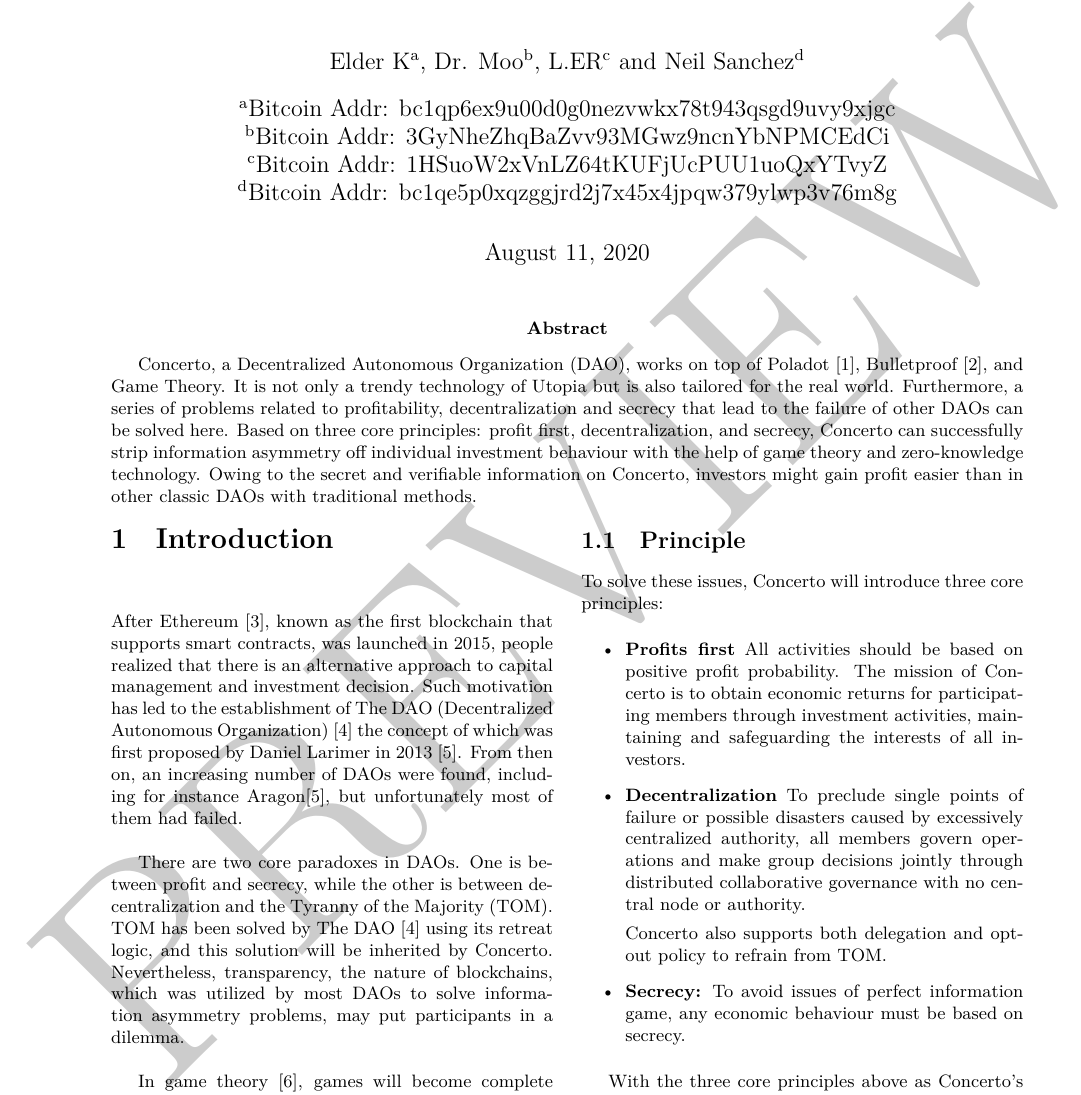
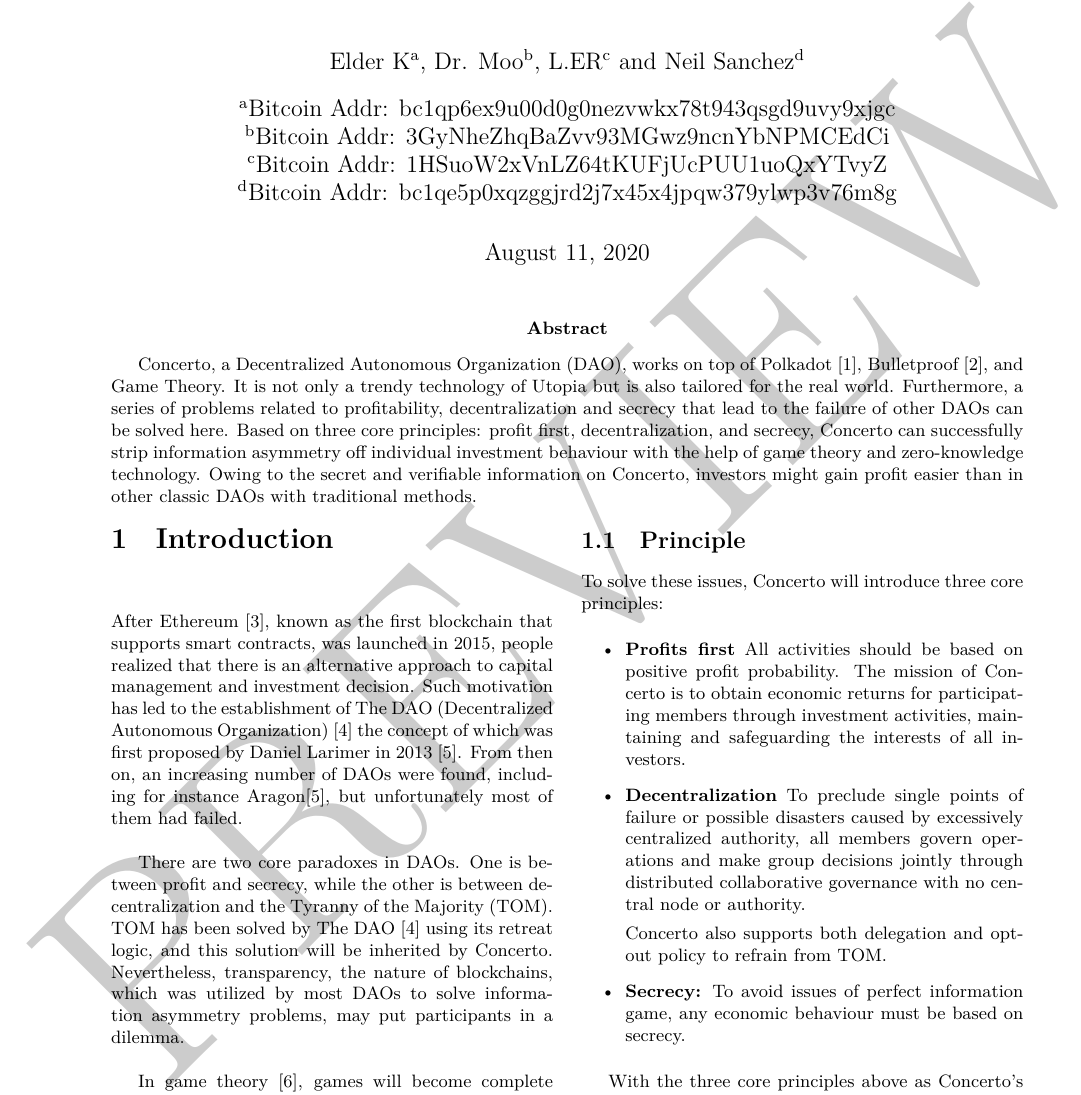
Before and after one commit to ConcertoDAO/Whitepaper, a LaTeX document (concerto.tex): part of page 1 of 12, cut so that both start at the same text. Compiled offline with XeLaTeX.

Commit message:
fixed a typo

```diff
--- a/concerto.tex
+++ b/concerto.tex
@@ -69,7 +69,7 @@
 \begin{document}
 \maketitle
 \abstract{
-Concerto, a Decentralized Autonomous Organization (DAO), works on top of Poladot\cite{Polkdot}, Bulletproof\cite{bulletproof}, and Game Theory. It is not only a trendy technology of Utopia but is also tailored for the real world. Furthermore, a series of problems related to profitability, decentralization and secrecy that lead to the failure of other DAOs can be solved here. Based on three core principles: profit first, decentralization, and secrecy, Concerto can successfully strip information asymmetry off individual investment behaviour with the help of game theory and zero-knowledge technology. Owing to the secret and verifiable information on Concerto, investors might gain profit easier than in other classic DAOs with traditional methods.}
+Concerto, a Decentralized Autonomous Organization (DAO), works on top of Polkadot\cite{Polkdot}, Bulletproof\cite{bulletproof}, and Game Theory. It is not only a trendy technology of Utopia but is also tailored for the real world. Furthermore, a series of problems related to profitability, decentralization and secrecy that lead to the failure of other DAOs can be solved here. Based on three core principles: profit first, decentralization, and secrecy, Concerto can successfully strip information asymmetry off individual investment behaviour with the help of game theory and zero-knowledge technology. Owing to the secret and verifiable information on Concerto, investors might gain profit easier than in other classic DAOs with traditional methods.}
 
 \begin{multicols}{2}
 
```
